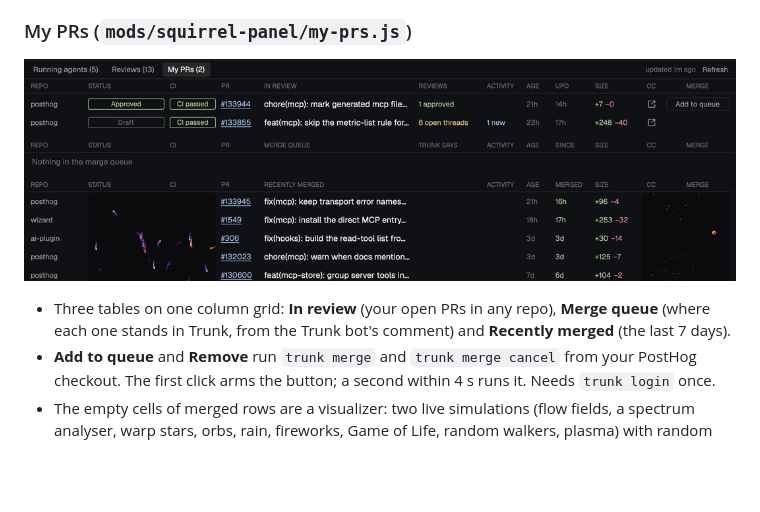
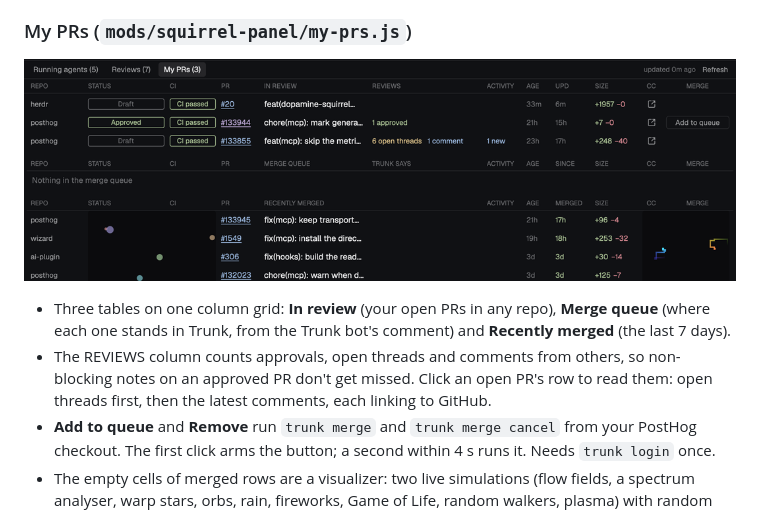
Before and after one commit to PostHog/herdr, a Markdown page: dopamine-squirrel/RECIPE.md, the part around the change. GitHub-like rendering; pictures changed too: dopamine-squirrel/screenshots/my-prs.png; blank space fills up the shorter version.

```diff
--- a/dopamine-squirrel/RECIPE.md
+++ b/dopamine-squirrel/RECIPE.md
@@ -54,6 +54,7 @@ Take the whole thing, or point your agent at one part below and ask for just tha
 ![My PRs](screenshots/my-prs.png)
 
 - Three tables on one column grid: **In review** (your open PRs in any repo), **Merge queue** (where each one stands in Trunk, from the Trunk bot's comment) and **Recently merged** (the last 7 days).
+- The REVIEWS column counts approvals, open threads and comments from others, so non-blocking notes on an approved PR don't get missed. Click an open PR's row to read them: open threads first, then the latest comments, each linking to GitHub.
 - **Add to queue** and **Remove** run `trunk merge` and `trunk merge cancel` from your PostHog checkout. The first click arms the button; a second within 4 s runs it. Needs `trunk login` once.
 - The empty cells of merged rows are a visualizer: two live simulations (flow fields, a spectrum analyser, warp stars, orbs, rain, fireworks, Game of Life, random walkers, plasma) with random palettes, swapping every 9 to 17 s. `visualizer.js`.
 
```
Also changed, not shown: 2 other files.
